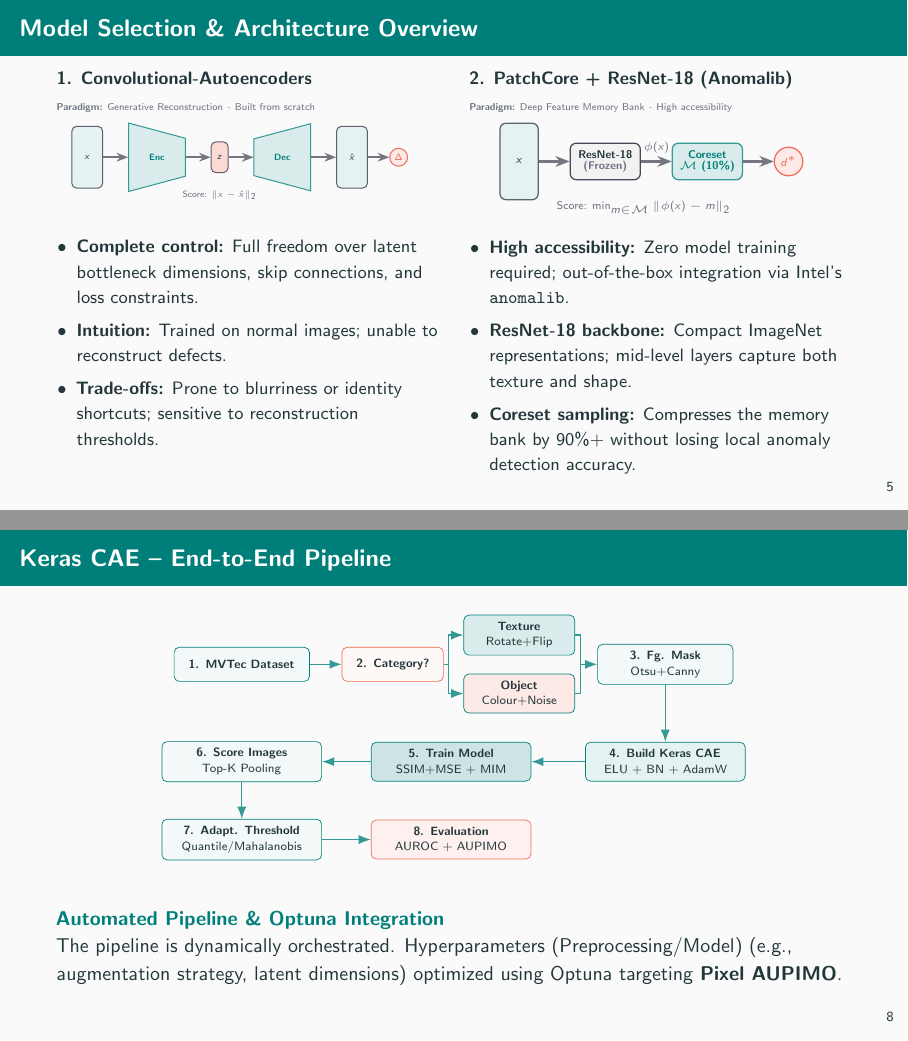
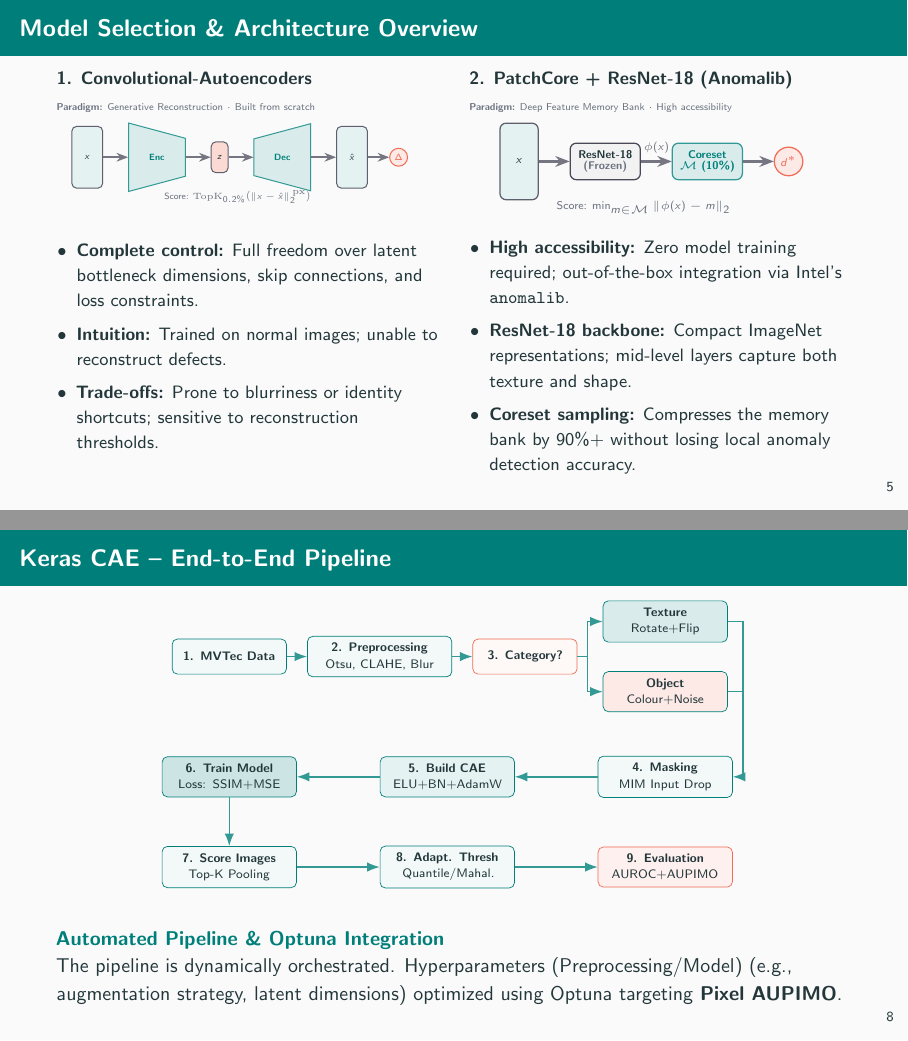
Before and after one commit to foersben/industrial-component-anomaly-detection, LaTeX slides (docs/latex/latex_beamer_presentation/main.tex, which reads docs/latex/latex_beamer_presentation/figures/tikz_autoencoder.tex): pages 7 and 10 of 18, joined at a grey line. Compiled offline with pdfLaTeX.

Commit message:
fixed some errors in the slides

```diff
--- a/docs/latex/latex_beamer_presentation/figures/tikz_autoencoder.tex
+++ b/docs/latex/latex_beamer_presentation/figures/tikz_autoencoder.tex
@@ -29,5 +29,5 @@
   \draw[arr] (out) -- (diff);
 
   % Bottom note
-  \node[below=0.15cm of z, font=\tiny\color{muted}] {Score: $\|x - \hat{x}\|_2$};
+  \node[below=0.15cm of z, font=\tiny\color{muted}, xshift=0.35cm] {Score: $\mathrm{TopK}_{0.2\%}\bigl(\|x - \hat{x}\|_2^{\,\mathrm{px}}\bigr)$};
 \end{tikzpicture}
--- a/docs/latex/latex_beamer_presentation/main.tex
+++ b/docs/latex/latex_beamer_presentation/main.tex
@@ -412,39 +413,41 @@
 ]
 
   % ROW 1: Data Prep (L -> R)
-  \node[stepbox, text width=2.5cm] (data) at (0, 0) {\textbf{1. MVTec Dataset}};
-  \node[stepbox, text width=1.8cm, fill=accent!5, draw=accent] (cat) at (3.1, 0) {\textbf{2. Category?}};
-  \node[stepbox, text width=2.0cm, fill=teal!15] (tex) at (5.7, 0.6) {\textbf{Texture}\\Rotate+Flip};
-  \node[stepbox, text width=2.0cm, fill=accent!15] (obj) at (5.7, -0.6) {\textbf{Object}\\Colour+Noise};
-  \node[stepbox, text width=2.5cm] (seg) at (8.7, 0) {\textbf{3. Fg. Mask}\\Otsu+Canny};
+  \node[stepbox, text width=2.0cm] (data) at (0, 0) {\textbf{1. MVTec Data}};
+  \node[stepbox, text width=2.6cm] (prep) at (3.0, 0) {\textbf{2. Preprocessing}\\Otsu, CLAHE, Blur};
+  \node[stepbox, text width=1.8cm, fill=accent!5, draw=accent] (cat) at (5.9, 0) {\textbf{3. Category?}};
+  \node[stepbox, text width=2.2cm, fill=teal!15] (tex) at (8.7, 0.7) {\textbf{Texture}\\Rotate+Flip};
+  \node[stepbox, text width=2.2cm, fill=accent!15] (obj) at (8.7, -0.7) {\textbf{Object}\\Colour+Noise};
 
-  % Data to Cat
-  \draw[arr] (data) -- (cat);
+  \draw[arr] (data) -- (prep);
+  \draw[arr] (prep) -- (cat);
 
-  % 1. Branch: Cat -> Tex & Obj (- | ->)
-  \draw[thick, color=teal!80] (cat.east) -- ++(0.1, 0) coordinate (fork);
+  % Branching
+  \draw[thick, color=teal!80] (cat.east) -- ++(0.2, 0) coordinate (fork);
   \draw[arr] (fork) |- (tex.west);
   \draw[arr] (fork) |- (obj.west);
 
-  % 2. Merge: Tex & Obj -> Seg (- | ->)
-  \path (seg.west) ++(-0.35, 0) coordinate (join);
-  \draw[thick, color=teal!80] (tex.east) -| (join);
-  \draw[thick, color=teal!80] (obj.east) -| (join);
-  \draw[arr] (join) -- (seg.west);
+  % ROW 2: Model (R -> L)
+  \node[stepbox, text width=2.4cm, fill=teal!5] (mim) at (8.7, -2.4) {\textbf{4. Masking}\\MIM Input Drop};
+  \node[stepbox, text width=2.4cm, fill=teal!10] (build) at (4.35, -2.4) {\textbf{5. Build CAE}\\ELU+BN+AdamW};
+  \node[stepbox, text width=2.4cm, fill=teal!20] (train) at (0, -2.4) {\textbf{6. Train Model}\\Loss: SSIM+MSE};
 
-  % ROW 2: Model (R -> L)
-  \node[stepbox, text width=3.0cm, fill=teal!10] (build) at (8.7, -2.0) {\textbf{4. Build Keras CAE}\\ELU + BN + AdamW};
-  \node[stepbox, text width=3.0cm, fill=teal!20] (train) at (4.3, -2.0) {\textbf{5. Train Model}\\SSIM+MSE + MIM};
-  \node[stepbox, text width=3.0cm] (score) at (0, -2.0) {\textbf{6. Score Images}\\Top-K Pooling};
+  % Merge into MIM
+  \draw[thick, color=teal!80] (tex.east) -- ++(0.3, 0) coordinate (tE); % codespell:ignore
+  \draw[thick, color=teal!80] (obj.east) -- (tE |- obj.east) coordinate (oE); % codespell:ignore
+  \draw[thick, color=teal!80] (tE) -- (oE); % codespell:ignore
+  \draw[thick, color=teal!80] (oE) -- (tE |- mim.east) coordinate (mE); % codespell:ignore
+  \draw[arr] (mE) -- (mim.east);
 
-  \draw[arr] (seg) -- (build);
+  \draw[arr] (mim) -- (build);
   \draw[arr] (build) -- (train);
-  \draw[arr] (train) -- (score);
 
   % ROW 3: Inference (L -> R)
-  \node[stepbox, text width=3.0cm] (thresh) at (0, -3.6) {\textbf{7. Adapt. Threshold}\\Quantile/Mahalanobis};
-  \node[stepbox, text width=3.0cm, fill=accent!10, draw=accent] (eval) at (4.3, -3.6) {\textbf{8. Evaluation}\\AUROC + AUPIMO};
+  \node[stepbox, text width=2.4cm] (score) at (0, -4.2) {\textbf{7. Score Images}\\Top-K Pooling};
+  \node[stepbox, text width=2.4cm] (thresh) at (4.35, -4.2) {\textbf{8. Adapt. Thresh}\\Quantile/Mahal.};
+  \node[stepbox, text width=2.4cm, fill=accent!10, draw=accent] (eval) at (8.7, -4.2) {\textbf{9. Evaluation}\\AUROC+AUPIMO};
 
+  \draw[arr] (train) -- (score);
   \draw[arr] (score) -- (thresh);
   \draw[arr] (thresh) -- (eval);
 
```
Also changed, not shown: docs/latex/latex_beamer_presentation/main.pdf, docs/latex/latex_beamer_presentation/main.tex (5 more changed lines).
